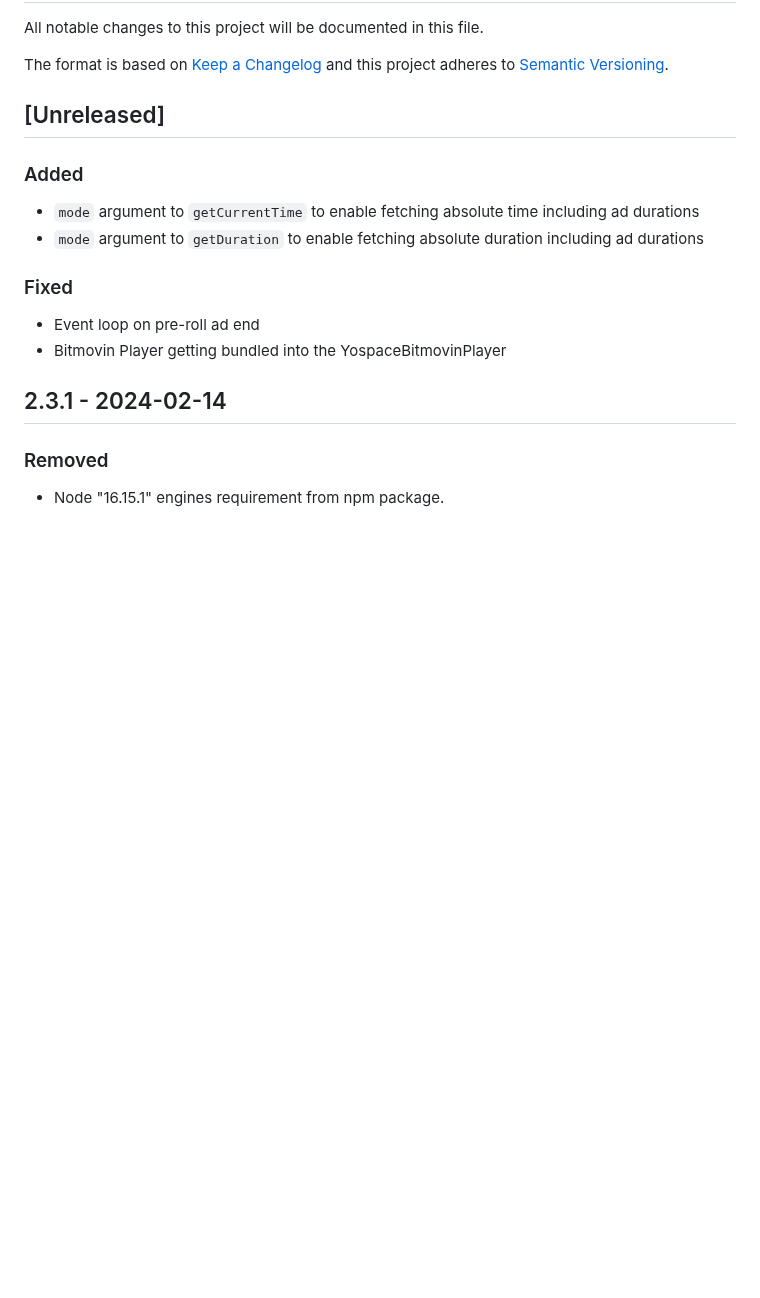
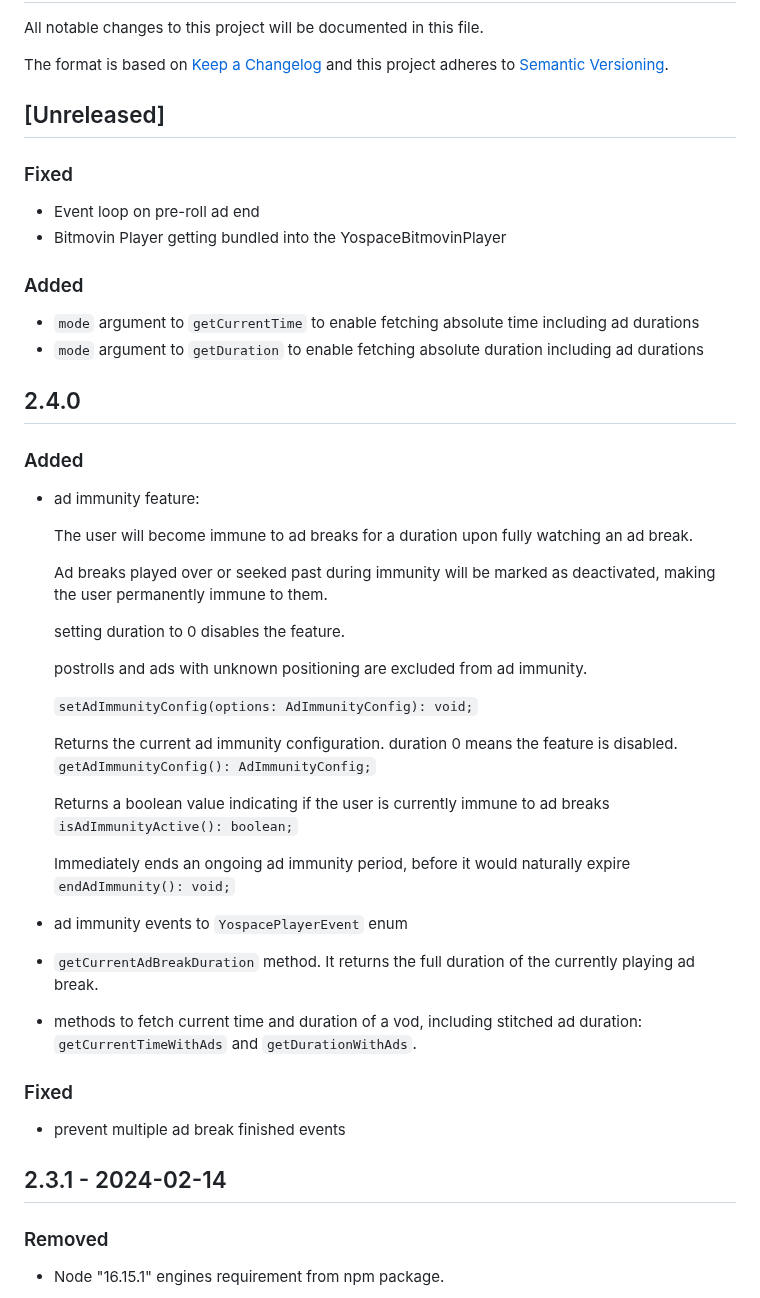
Before and after one commit to bitmovin/bitmovin-player-web-integrations-yospace, a Markdown page: CHANGELOG.md, the part around the change. Rendered like a GitHub page; blank space fills up the shorter version.

Commit message:
chore: add changelog
(cherry picked from commit 5fc19b3dbe915084d6f462c744f1191a5ac51361)

```diff
--- a/CHANGELOG.md
+++ b/CHANGELOG.md
@@ -7,15 +7,51 @@ and this project adheres to [Semantic Versioning](http://semver.org/).
 
 ## [Unreleased]
 
+### Fixed
+
+- Event loop on pre-roll ad end
+- Bitmovin Player getting bundled into the YospaceBitmovinPlayer
+
 ### Added
 
 - `mode` argument to `getCurrentTime` to enable fetching absolute time including ad durations
 - `mode` argument to `getDuration` to enable fetching absolute duration including ad durations
 
+## 2.4.0
+
+### Added
+
+- ad immunity feature:
+
+  The user will become immune to ad breaks for a duration upon
+  fully watching an ad break.
+
+  Ad breaks played over or seeked past during immunity will be marked
+  as deactivated, making the user permanently immune to them.
+
+  setting duration to 0 disables the feature.
+
+  postrolls and ads with unknown positioning are excluded from ad immunity.
+
+  `setAdImmunityConfig(options: AdImmunityConfig): void;`
+
+  Returns the current ad immunity configuration.
+  duration 0 means the feature is disabled.
+  `getAdImmunityConfig(): AdImmunityConfig;`
+
+  Returns a boolean value indicating if the user is currently immune to ad breaks
+  `isAdImmunityActive(): boolean;`
+
+  Immediately ends an ongoing ad immunity period, before it would naturally expire
+  `endAdImmunity(): void;`
+
+- ad immunity events to `YospacePlayerEvent` enum
+- `getCurrentAdBreakDuration` method. It returns the full duration of the currently playing ad break.
+- methods to fetch current time and duration of a vod, including stitched ad duration: `getCurrentTimeWithAds` and `getDurationWithAds`.
+
 ### Fixed
 
-- Event loop on pre-roll ad end
-- Bitmovin Player getting bundled into the YospaceBitmovinPlayer
+- prevent multiple ad break finished events
 
 ## 2.3.1 - 2024-02-14
 
```
